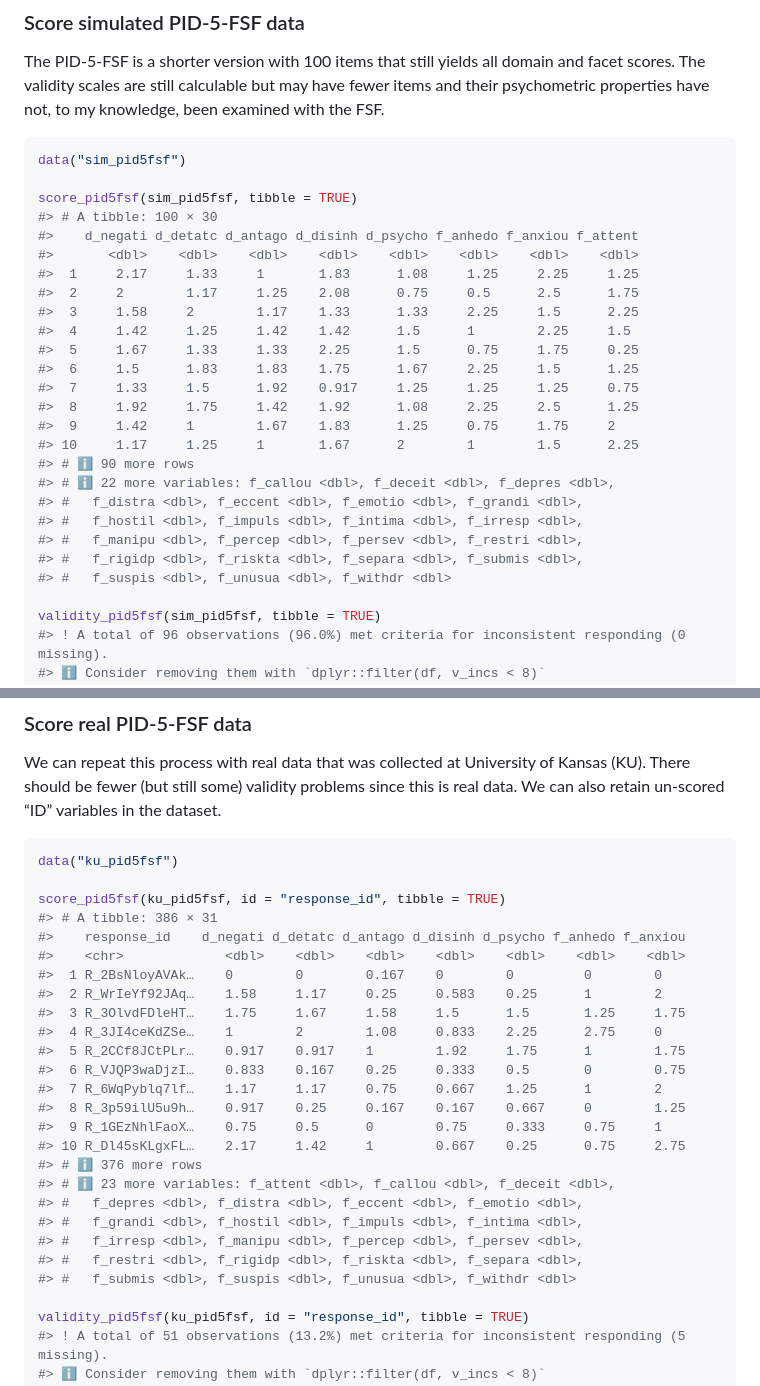
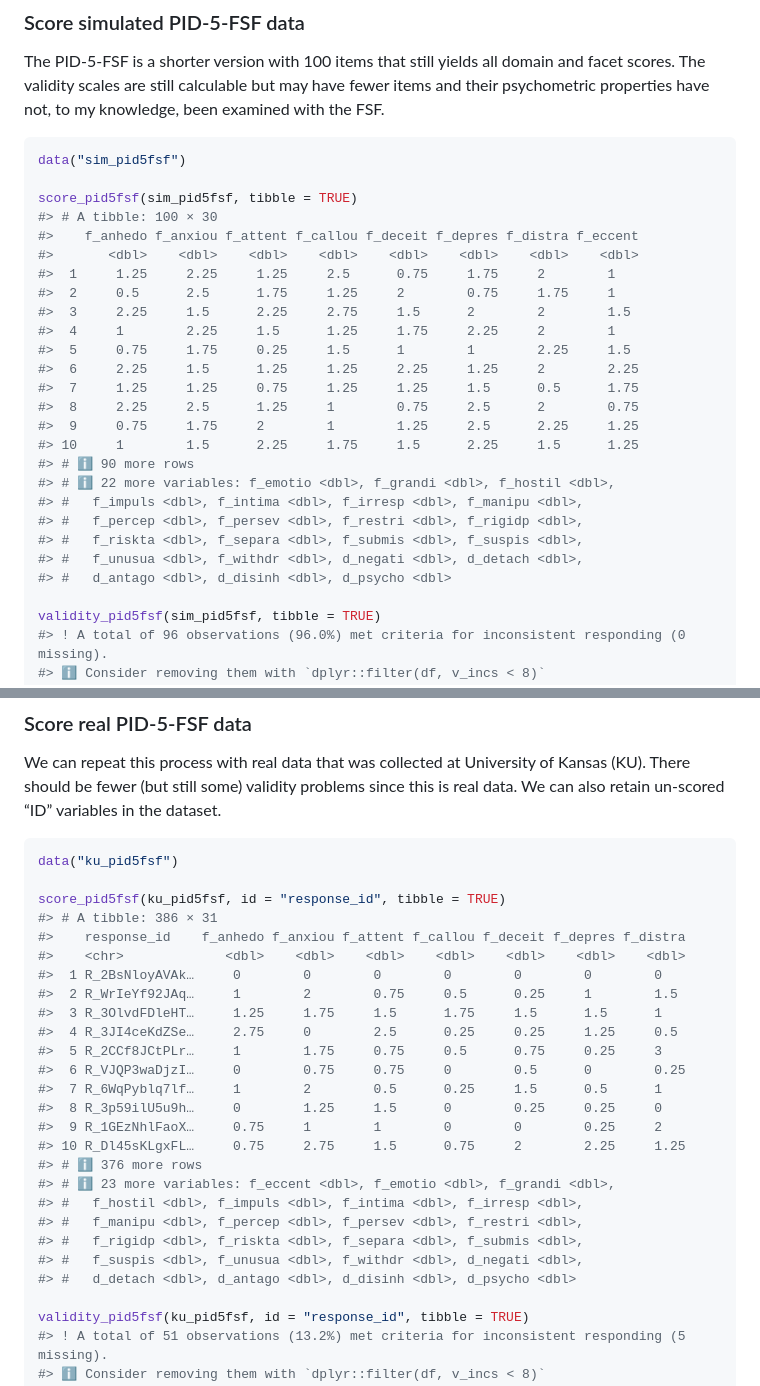
Before and after one commit to jmgirard/hitop, a Markdown page: README.md, 2 parts joined by grey strips. Drawn GitHub-style.

```diff
--- a/README.md
+++ b/README.md
@@ -96,25 +130,25 @@ data("sim_pid5fsf")
 
 score_pid5fsf(sim_pid5fsf, tibble = TRUE)
 #> # A tibble: 100 × 30
-#>    d_negati d_detatc d_antago d_disinh d_psycho f_anhedo f_anxiou f_attent
+#>    f_anhedo f_anxiou f_attent f_callou f_deceit f_depres f_distra f_eccent
 #>       <dbl>    <dbl>    <dbl>    <dbl>    <dbl>    <dbl>    <dbl>    <dbl>
-#>  1     2.17     1.33     1       1.83      1.08     1.25     2.25     1.25
-#>  2     2        1.17     1.25    2.08      0.75     0.5      2.5      1.75
-#>  3     1.58     2        1.17    1.33      1.33     2.25     1.5      2.25
-#>  4     1.42     1.25     1.42    1.42      1.5      1        2.25     1.5
-#>  5     1.67     1.33     1.33    2.25      1.5      0.75     1.75     0.25
-#>  6     1.5      1.83     1.83    1.75      1.67     2.25     1.5      1.25
-#>  7     1.33     1.5      1.92    0.917     1.25     1.25     1.25     0.75
-#>  8     1.92     1.75     1.42    1.92      1.08     2.25     2.5      1.25
-#>  9     1.42     1        1.67    1.83      1.25     0.75     1.75     2
-#> 10     1.17     1.25     1       1.67      2        1        1.5      2.25
+#>  1     1.25     2.25     1.25     2.5      0.75     1.75     2        1
+#>  2     0.5      2.5      1.75     1.25     2        0.75     1.75     1
+#>  3     2.25     1.5      2.25     2.75     1.5      2        2        1.5
+#>  4     1        2.25     1.5      1.25     1.75     2.25     2        1
+#>  5     0.75     1.75     0.25     1.5      1        1        2.25     1.5
+#>  6     2.25     1.5      1.25     1.25     2.25     1.25     2        2.25
+#>  7     1.25     1.25     0.75     1.25     1.25     1.5      0.5      1.75
+#>  8     2.25     2.5      1.25     1        0.75     2.5      2        0.75
+#>  9     0.75     1.75     2        1        1.25     2.5      2.25     1.25
+#> 10     1        1.5      2.25     1.75     1.5      2.25     1.5      1.25
 #> # ℹ 90 more rows
-#> # ℹ 22 more variables: f_callou <dbl>, f_deceit <dbl>, f_depres <dbl>,
-#> #   f_distra <dbl>, f_eccent <dbl>, f_emotio <dbl>, f_grandi <dbl>,
-#> #   f_hostil <dbl>, f_impuls <dbl>, f_intima <dbl>, f_irresp <dbl>,
-#> #   f_manipu <dbl>, f_percep <dbl>, f_persev <dbl>, f_restri <dbl>,
-#> #   f_rigidp <dbl>, f_riskta <dbl>, f_separa <dbl>, f_submis <dbl>,
-#> #   f_suspis <dbl>, f_unusua <dbl>, f_withdr <dbl>
+#> # ℹ 22 more variables: f_emotio <dbl>, f_grandi <dbl>, f_hostil <dbl>,
+#> #   f_impuls <dbl>, f_intima <dbl>, f_irresp <dbl>, f_manipu <dbl>,
+#> #   f_percep <dbl>, f_persev <dbl>, f_restri <dbl>, f_rigidp <dbl>,
+#> #   f_riskta <dbl>, f_separa <dbl>, f_submis <dbl>, f_suspis <dbl>,
+#> #   f_unusua <dbl>, f_withdr <dbl>, d_negati <dbl>, d_detach <dbl>,
+#> #   d_antago <dbl>, d_disinh <dbl>, d_psycho <dbl>
 
 validity_pid5fsf(sim_pid5fsf, tibble = TRUE)
 #> ! A total of 96 observations (96.0%) met criteria for inconsistent responding (0 missing).
@@ -147,25 +181,25 @@ data("ku_pid5fsf")
 
 score_pid5fsf(ku_pid5fsf, id = "response_id", tibble = TRUE)
 #> # A tibble: 386 × 31
-#>    response_id    d_negati d_detatc d_antago d_disinh d_psycho f_anhedo f_anxiou
+#>    response_id    f_anhedo f_anxiou f_attent f_callou f_deceit f_depres f_distra
 #>    <chr>             <dbl>    <dbl>    <dbl>    <dbl>    <dbl>    <dbl>    <dbl>
-#>  1 R_2BsNloyAVAk…    0        0        0.167    0        0         0        0
-#>  2 R_WrIeYf92JAq…    1.58     1.17     0.25     0.583    0.25      1        2
-#>  3 R_3OlvdFDleHT…    1.75     1.67     1.58     1.5      1.5       1.25     1.75
-#>  4 R_3JI4ceKdZSe…    1        2        1.08     0.833    2.25      2.75     0
-#>  5 R_2CCf8JCtPLr…    0.917    0.917    1        1.92     1.75      1        1.75
-#>  6 R_VJQP3waDjzI…    0.833    0.167    0.25     0.333    0.5       0        0.75
-#>  7 R_6WqPyblq7lf…    1.17     1.17     0.75     0.667    1.25      1        2
-#>  8 R_3p59ilU5u9h…    0.917    0.25     0.167    0.167    0.667     0        1.25
-#>  9 R_1GEzNhlFaoX…    0.75     0.5      0        0.75     0.333     0.75     1
-#> 10 R_Dl45sKLgxFL…    2.17     1.42     1        0.667    0.25      0.75     2.75
+#>  1 R_2BsNloyAVAk…     0        0        0        0        0        0        0
+#>  2 R_WrIeYf92JAq…     1        2        0.75     0.5      0.25     1        1.5
+#>  3 R_3OlvdFDleHT…     1.25     1.75     1.5      1.75     1.5      1.5      1
+#>  4 R_3JI4ceKdZSe…     2.75     0        2.5      0.25     0.25     1.25     0.5
+#>  5 R_2CCf8JCtPLr…     1        1.75     0.75     0.5      0.75     0.25     3
+#>  6 R_VJQP3waDjzI…     0        0.75     0.75     0        0.5      0        0.25
+#>  7 R_6WqPyblq7lf…     1        2        0.5      0.25     1.5      0.5      1
+#>  8 R_3p59ilU5u9h…     0        1.25     1.5      0        0.25     0.25     0
+#>  9 R_1GEzNhlFaoX…     0.75     1        1        0        0        0.25     2
+#> 10 R_Dl45sKLgxFL…     0.75     2.75     1.5      0.75     2        2.25     1.25
 #> # ℹ 376 more rows
-#> # ℹ 23 more variables: f_attent <dbl>, f_callou <dbl>, f_deceit <dbl>,
-#> #   f_depres <dbl>, f_distra <dbl>, f_eccent <dbl>, f_emotio <dbl>,
-#> #   f_grandi <dbl>, f_hostil <dbl>, f_impuls <dbl>, f_intima <dbl>,
-#> #   f_irresp <dbl>, f_manipu <dbl>, f_percep <dbl>, f_persev <dbl>,
-#> #   f_restri <dbl>, f_rigidp <dbl>, f_riskta <dbl>, f_separa <dbl>,
-#> #   f_submis <dbl>, f_suspis <dbl>, f_unusua <dbl>, f_withdr <dbl>
+#> # ℹ 23 more variables: f_eccent <dbl>, f_emotio <dbl>, f_grandi <dbl>,
+#> #   f_hostil <dbl>, f_impuls <dbl>, f_intima <dbl>, f_irresp <dbl>,
+#> #   f_manipu <dbl>, f_percep <dbl>, f_persev <dbl>, f_restri <dbl>,
+#> #   f_rigidp <dbl>, f_riskta <dbl>, f_separa <dbl>, f_submis <dbl>,
+#> #   f_suspis <dbl>, f_unusua <dbl>, f_withdr <dbl>, d_negati <dbl>,
+#> #   d_detach <dbl>, d_antago <dbl>, d_disinh <dbl>, d_psycho <dbl>
 
 validity_pid5fsf(ku_pid5fsf, id = "response_id", tibble = TRUE)
 #> ! A total of 51 observations (13.2%) met criteria for inconsistent responding (5 missing).
```
Also changed, not shown: other parts of README.md (+51 -17 lines).
